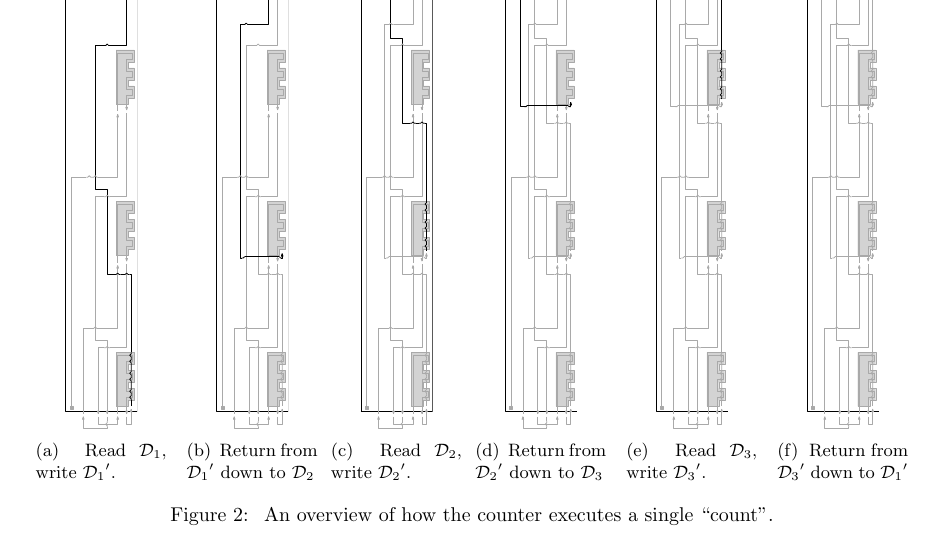
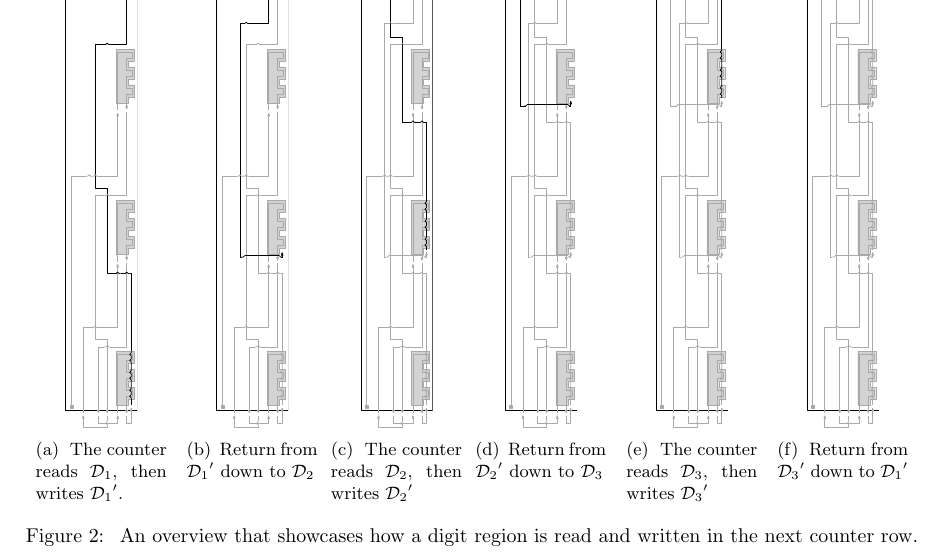
Before and after one commit to LoganWithers/WarpingTileCounter, a LaTeX document (Seed/seed.tex): part of page 2 of 2, cut so that both start at the same text. Compiled offline with pdfLaTeX.

Commit message:
seed figures pt2

```diff
--- a/Seed/seed.tex
+++ b/Seed/seed.tex
@@ -63,7 +63,7 @@
     \begin{subfigure}[t]{0.14\textwidth}
         \centering
         \includegraphics[width=.5in,valign=t]{mid_level_timeline_phase_5}
-        \caption{\label{fig:mid_level_timeline_phase_5} Read ${\mathcal{D}_1}$, write ${\mathcal{D}_1}'$.}
+        \caption{\label{fig:mid_level_timeline_phase_5} The counter reads ${\mathcal{D}_1}$, then writes ${\mathcal{D}_1}'$.}
     \end{subfigure} %
     ~
     \begin{subfigure}[t]{0.14\textwidth}
@@ -75,7 +75,7 @@
     \begin{subfigure}[t]{0.14\textwidth}
         \centering
         \includegraphics[width=.5in,valign=t]{mid_level_timeline_phase_7}
-        \caption{\label{fig:mid_level_timeline_phase_7} Read ${\mathcal{D}_2}$, write ${\mathcal{D}_2}'$. }
+        \caption{\label{fig:mid_level_timeline_phase_7} The counter reads ${\mathcal{D}_2}$, then writes ${\mathcal{D}_2}'$ }
     \end{subfigure}%
     ~
     \begin{subfigure}[t]{0.14\textwidth}
@@ -87,7 +87,7 @@
     \begin{subfigure}[t]{0.14\textwidth}
         \centering
         \includegraphics[width=.5in,valign=t]{mid_level_timeline_phase_9}
-        \caption{\label{fig:mid_level_timeline_phase_9} Read ${\mathcal{D}_3}$, write ${\mathcal{D}_3}'$. }
+        \caption{\label{fig:mid_level_timeline_phase_9} The counter reads ${\mathcal{D}_3}$, then writes ${\mathcal{D}_3}'$ }
     \end{subfigure}
     ~
     \begin{subfigure}[t]{0.14\textwidth}
@@ -97,7 +97,8 @@
     \end{subfigure}
 
 
-    \caption{\label{fig:mid_level_timeline_overview} An overview of how the counter executes a single ``count''.  }
+    \caption{\label{fig:mid_level_timeline_overview} An overview that showcases how a digit region is read and written in the next
+    counter row.  }
 \end{figure}
 
 
```
Also changed, not shown: Seed/seed.pdf, 3 other files.
